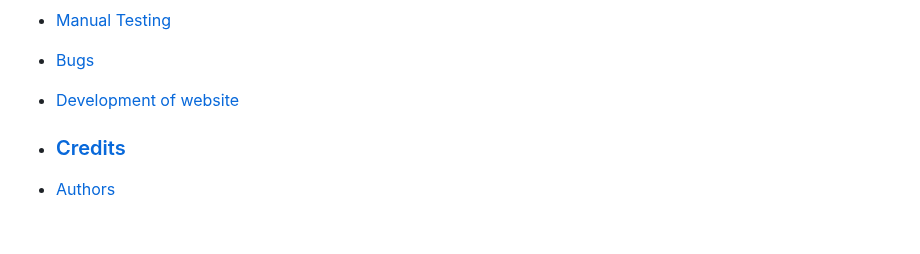
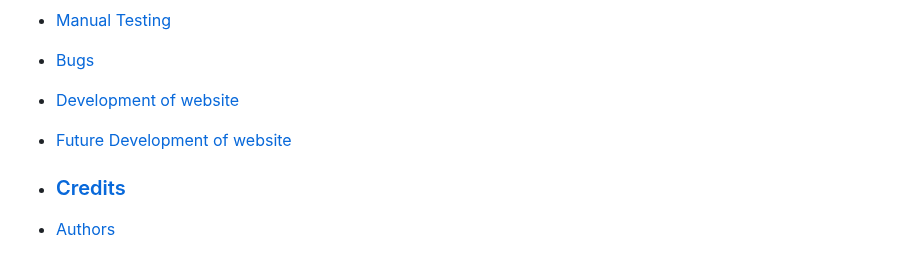
Before and after one commit to Sniffy2019/Hardware-store, a Markdown page: README.md, the part around the change. Rendered like a GitHub page; blank space fills up the shorter version.

```diff
--- a/README.md
+++ b/README.md
@@ -34,7 +34,8 @@
  * [W3 Nu HTML Validator](#w3-NU-HTML)
  * [Manual Testing](#Man-Test)
  * [Bugs](#Bugs)
- * [Development of website](#Future-Development)
+ * [Development of website](#Development)
+ * [Future Development of website](#Fut-Dev)
 
 * ### [Credits](#Credits)
 
```
